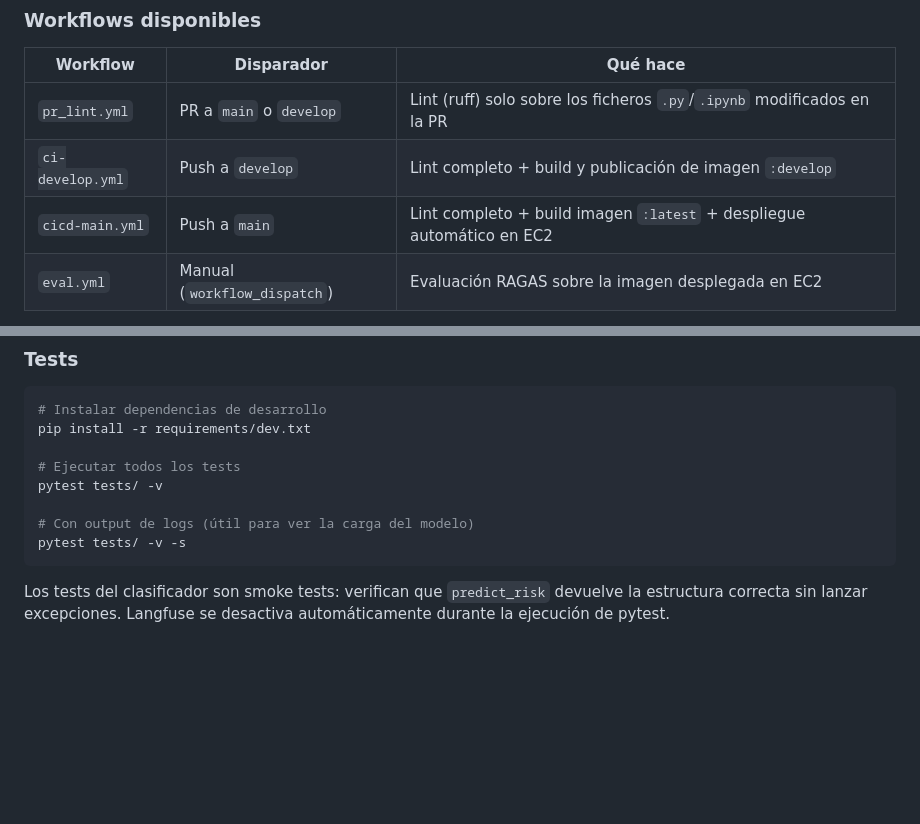
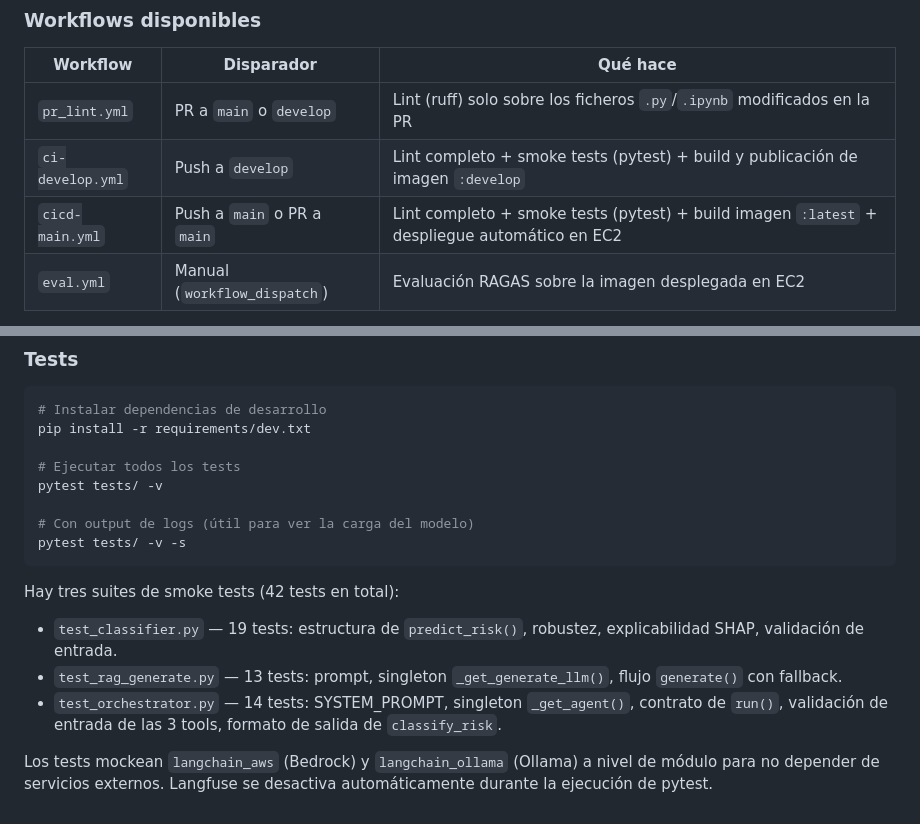
Before and after one commit to maquinas-que-aprenden/proyecto-final, a Markdown page: docs/mlops/guia-de-trabajo.md, 2 parts joined by grey strips. GitHub-like rendering; blank space fills up the shorter version.

Commit message:
Actualizar documentación

````diff
--- a/docs/mlops/guia-de-trabajo.md
+++ b/docs/mlops/guia-de-trabajo.md
@@ -157,8 +157,8 @@ En el caso de `mlflow_deploy` es necesario pasar la contraseña para que nginx i
 | Workflow | Disparador | Qué hace |
 |---|---|---|
 | `pr_lint.yml` | PR a `main` o `develop` | Lint (ruff) solo sobre los ficheros `.py`/`.ipynb` modificados en la PR |
-| `ci-develop.yml` | Push a `develop` | Lint completo + build y publicación de imagen `:develop` |
-| `cicd-main.yml` | Push a `main` | Lint completo + build imagen `:latest` + despliegue automático en EC2 |
+| `ci-develop.yml` | Push a `develop` | Lint completo + smoke tests (pytest) + build y publicación de imagen `:develop` |
+| `cicd-main.yml` | Push a `main` o PR a `main` | Lint completo + smoke tests (pytest) + build imagen `:latest` + despliegue automático en EC2 |
 | `eval.yml` | Manual (`workflow_dispatch`) | Evaluación RAGAS sobre la imagen desplegada en EC2 |
 
 El `pr_lint.yml` usa `tj-actions/changed-files` para obtener solo los archivos modificados en la PR y pasarlos a `ruff check`, en vez de escanear el repositorio entero. Esto hace el check más rápido y evita fallos por ficheros que no se han tocado.
@@ -313,4 +313,9 @@ pytest tests/ -v
 pytest tests/ -v -s
 ```
 
-Los tests del clasificador son smoke tests: verifican que `predict_risk` devuelve la estructura correcta sin lanzar excepciones. Langfuse se desactiva automáticamente durante la ejecución de pytest.
+Hay tres suites de smoke tests (42 tests en total):
+- `test_classifier.py` — 19 tests: estructura de `predict_risk()`, robustez, explicabilidad SHAP, validación de entrada.
+- `test_rag_generate.py` — 13 tests: prompt, singleton `_get_generate_llm()`, flujo `generate()` con fallback.
+- `test_orchestrator.py` — 14 tests: SYSTEM_PROMPT, singleton `_get_agent()`, contrato de `run()`, validación de entrada de las 3 tools, formato de salida de `classify_risk`.
+
+Los tests mockean `langchain_aws` (Bedrock) y `langchain_ollama` (Ollama) a nivel de módulo para no depender de servicios externos. Langfuse se desactiva automáticamente durante la ejecución de pytest.
````
Also changed, not shown: docs/mlops/decisiones.md (+3 -3 lines).
